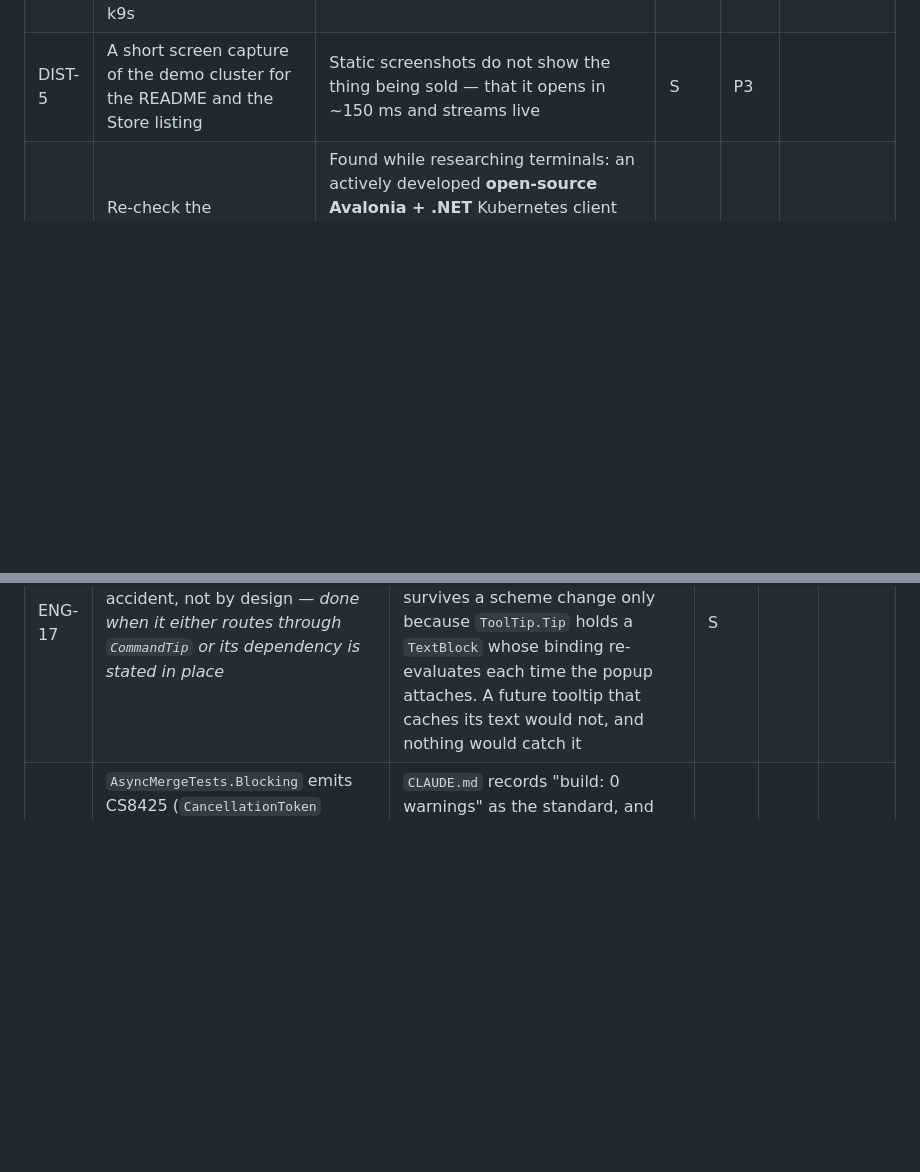
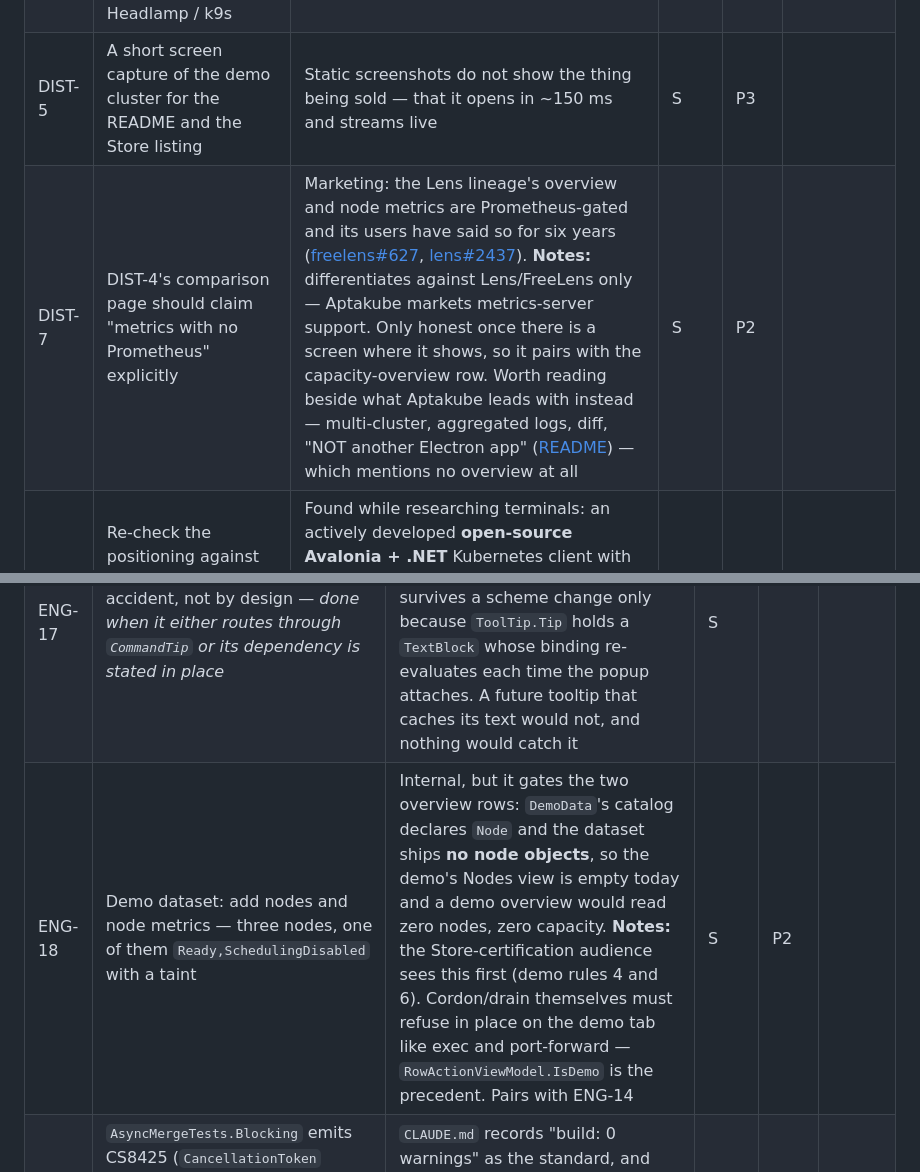
Before and after one commit to Shman4ik/kubeNimbus, a Markdown page: docs/BACKLOG.md, 2 parts joined by grey strips. Rendered like a GitHub page; blank space fills up the shorter version.

```diff
--- a/docs/BACKLOG.md
+++ b/docs/BACKLOG.md
@@ -163,6 +161,7 @@ adoption than anything in section B.
 | DIST-3 | **Policy decision first**, then an opt-in update check | README promises "no network connection other than to the clusters you point it at". An update check breaks that sentence unless it is opt-in and documented. Decide the promise before writing the code | S | P2 | |
 | DIST-4 | A landing page with an honest comparison against Lens / FreeLens / Aptakube / Headlamp / k9s | The positioning is sharp and lives only in `CLAUDE.md`, where no prospective user will read it | M | P2 | |
 | DIST-5 | A short screen capture of the demo cluster for the README and the Store listing | Static screenshots do not show the thing being sold — that it opens in ~150 ms and streams live | S | P3 | |
+| DIST-7 | DIST-4's comparison page should claim "metrics with no Prometheus" explicitly | Marketing: the Lens lineage's overview and node metrics are Prometheus-gated and its users have said so for six years ([freelens#627](https://github.com/freelensapp/freelens/issues/627), [lens#2437](https://github.com/lensapp/lens/issues/2437)). **Notes:** differentiates against Lens/FreeLens only — Aptakube markets metrics-server support. Only honest once there is a screen where it shows, so it pairs with the capacity-overview row. Worth reading beside what Aptakube leads with instead — multi-cluster, aggregated logs, diff, "NOT another Electron app" ([README](https://github.com/aptakube/aptakube)) — which mentions no overview at all | S | P2 | |
 | DIST-6 | Re-check the positioning against [KubeUI](https://github.com/IvanJosipovic/KubeUI) — *done when `CLAUDE.md`'s market paragraph is either confirmed or rewritten* | Found while researching terminals: an actively developed **open-source Avalonia + .NET** Kubernetes client with multi-cluster, YAML editing, logs, console and port-forwarding. The whole "nobody ships fast + open source + modern native desktop UI" framing is stated without it. Better to know now than in a comparison table someone else writes | S | **P1** |  → Ready |
 
 ### D. Engineering hygiene
@@ -185,6 +184,7 @@ adoption than anything in section B.
 | ENG-15 | FEAT-16's context overlays are never pruned — *done when the `terminal/` directory cannot grow without bound, or the decision not to prune is written down with the size argument* | One `context-<hash>.kubeconfig` is written per context ever opened in a terminal and nothing removes them, including for contexts that no longer exist in any kubeconfig. Each is ~60 bytes, so this is tidiness rather than a leak — but "a directory the app writes to and never cleans" is the kind of thing that should be a decision rather than an oversight | S | | |
 | ENG-16 | `MainWindowViewModel` never unsubscribes from `Hotkeys.Changed` — *done when the handler is removed with its owner, or the decision to leak it is written down* | Found by VER-3. `Hotkeys.Changed += () => Shortcuts = new ShortcutsViewModel();` has no matching `-=`, while `MainWindow` does unsubscribe on `Unloaded`. Harmless in the app, which has one instance for its lifetime — but the screenshot harness constructs many, and each leaves a permanent handler on a static event | S | | |
 | ENG-17 | `SwitcherTooltip` re-renders by accident, not by design — *done when it either routes through `CommandTip` or its dependency is stated in place* | Found by VER-3, and it passed the acceptance criteria: it carries a shortcut label but has no `Hotkeys.Changed` wiring at all, and survives a scheme change only because `ToolTip.Tip` holds a `TextBlock` whose binding re-evaluates each time the popup attaches. A future tooltip that caches its text would not, and nothing would catch it | S | | |
+| ENG-18 | Demo dataset: add nodes and node metrics — three nodes, one of them `Ready,SchedulingDisabled` with a taint | Internal, but it gates the two overview rows: `DemoData`'s catalog declares `Node` and the dataset ships **no node objects**, so the demo's Nodes view is empty today and a demo overview would read zero nodes, zero capacity. **Notes:** the Store-certification audience sees this first (demo rules 4 and 6). Cordon/drain themselves must refuse in place on the demo tab like exec and port-forward — `RowActionViewModel.IsDemo` is the precedent. Pairs with ENG-14 | S | P2 | |
 | ENG-7 | `AsyncMergeTests.Blocking` emits CS8425 (`CancellationToken` parameter with no `[EnumeratorCancellation]`) — *done when the build is back to 0 warnings* | `CLAUDE.md` records "build: 0 warnings" as the standard, and `main` no longer meets it. Worth fixing while it is one warning, because one is visible and three are noise | S | P3 | |
 
 ---
```
Also changed, not shown: other parts of docs/BACKLOG.md (+8 -10 lines).
